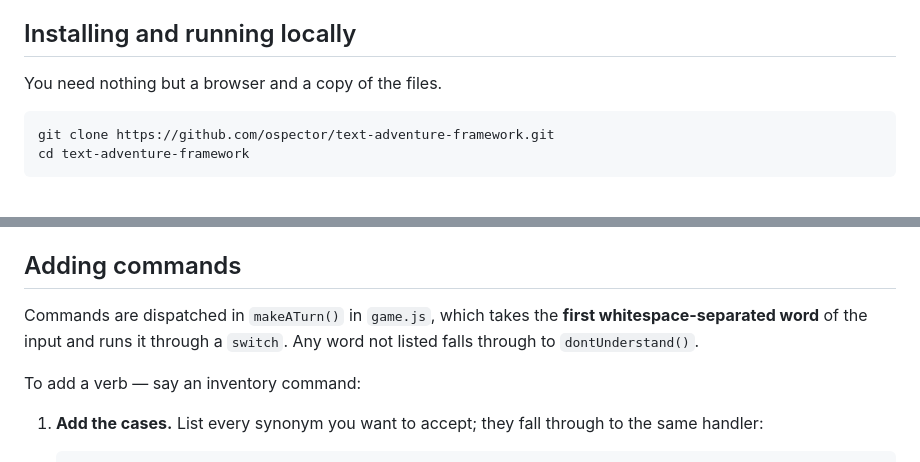
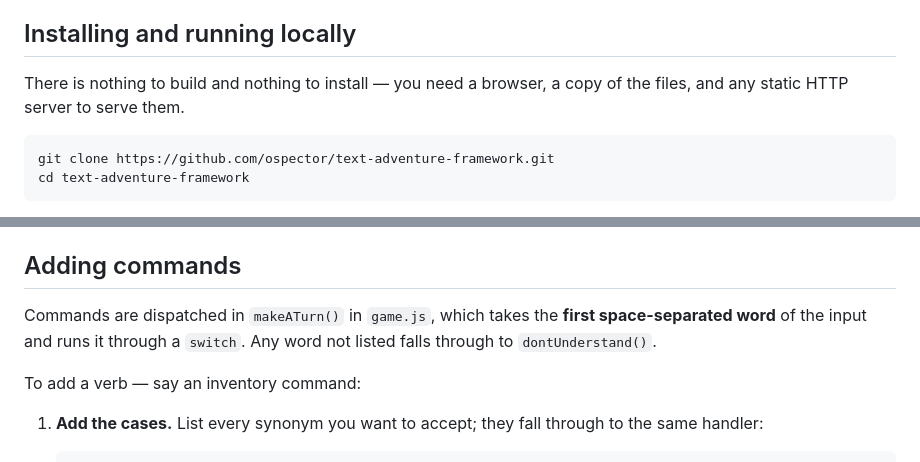
Before and after one commit to ospector/text-adventure-framework, a Markdown page: README.md, 2 parts joined by grey strips. Rendered like a GitHub page.

Commit message:
Correct two overstated claims in the README
"You need nothing but a browser" skipped the static server the recommended
setup depends on, and makeATurn splits on " ", not on whitespace generally.

Co-Authored-By: Claude Opus 5 <noreply@anthropic.com>

````diff
--- a/README.md
+++ b/README.md
@@ -27,7 +27,8 @@ alone.
 
 ## Installing and running locally
 
-You need nothing but a browser and a copy of the files.
+There is nothing to build and nothing to install — you need a browser, a copy
+of the files, and any static HTTP server to serve them.
 
 ```bash
 git clone https://github.com/ospector/text-adventure-framework.git
@@ -166,7 +167,7 @@ The room `win` is the goal and has no exits.
 ## Adding commands
 
 Commands are dispatched in `makeATurn()` in `game.js`, which takes the **first
-whitespace-separated word** of the input and runs it through a `switch`. Any
+space-separated word** of the input and runs it through a `switch`. Any
 word not listed falls through to `dontUnderstand()`.
 
 To add a verb — say an inventory command:
````
